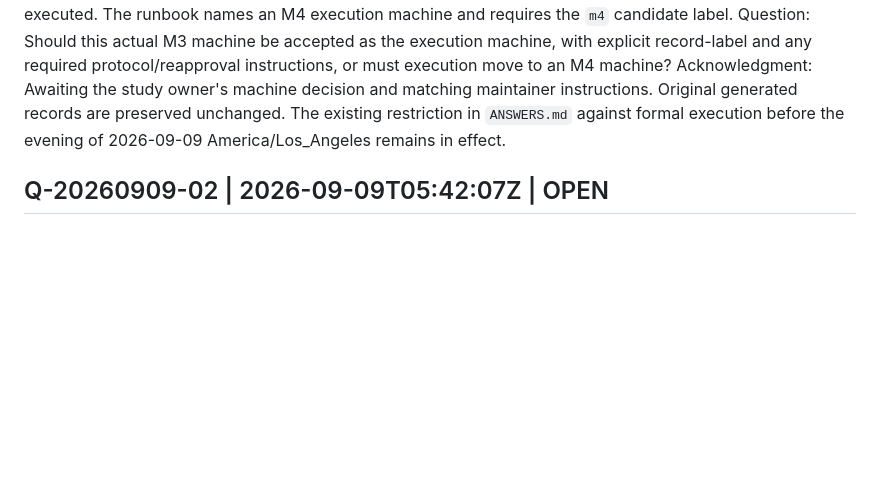
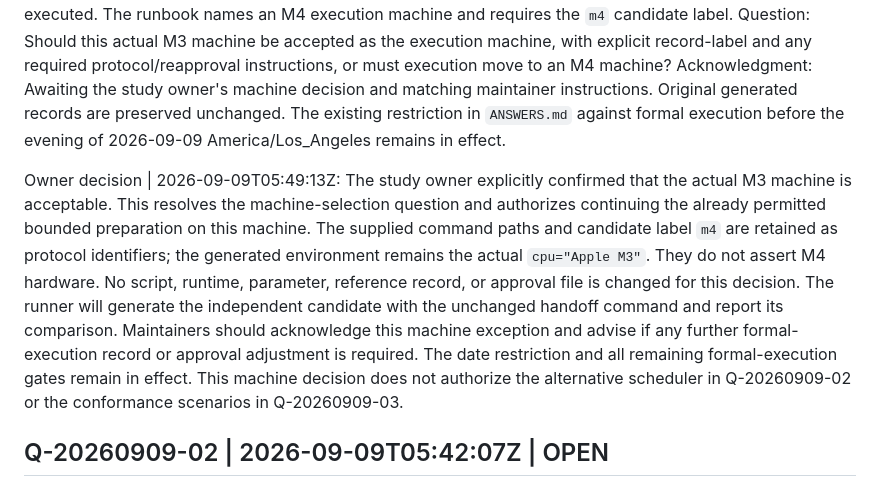
Before and after one commit to stabruriss/bartender-study, a Markdown page: QUESTIONS.md, the part around the change. GitHub-like rendering; blank space fills up the shorter version.

Commit message:
Record owner authorization to use the actual M3 execution machine

```diff
--- a/QUESTIONS.md
+++ b/QUESTIONS.md
@@ -47,6 +47,20 @@ maintainer instructions. Original generated records are preserved unchanged.
 The existing restriction in `ANSWERS.md` against formal execution before the
 evening of 2026-09-09 America/Los_Angeles remains in effect.
 
+Owner decision | 2026-09-09T05:49:13Z: The study owner explicitly confirmed that
+the actual M3 machine is acceptable. This resolves the machine-selection
+question and authorizes continuing the already permitted bounded preparation
+on this machine. The supplied command paths and candidate label `m4` are retained
+as protocol identifiers; the generated environment remains the actual
+`cpu="Apple M3"`. They do not assert M4 hardware. No script, runtime, parameter,
+reference record, or approval file is changed for this decision. The runner will
+generate the independent candidate with the unchanged handoff command and report
+its comparison. Maintainers should acknowledge this machine exception and advise
+if any further formal-execution record or approval adjustment is required.
+The date restriction and all remaining formal-execution gates remain in effect.
+This machine decision does not authorize the alternative scheduler in
+Q-20260909-02 or the conformance scenarios in Q-20260909-03.
+
 ## Q-20260909-02 | 2026-09-09T05:42:07Z | OPEN
 Step: RUNBOOK.md, Questions and answers, recurring two-hour file exchange.
 Observed: The installed Ember CLI rejected `--cron '0 */2 * * *'` before task
```
